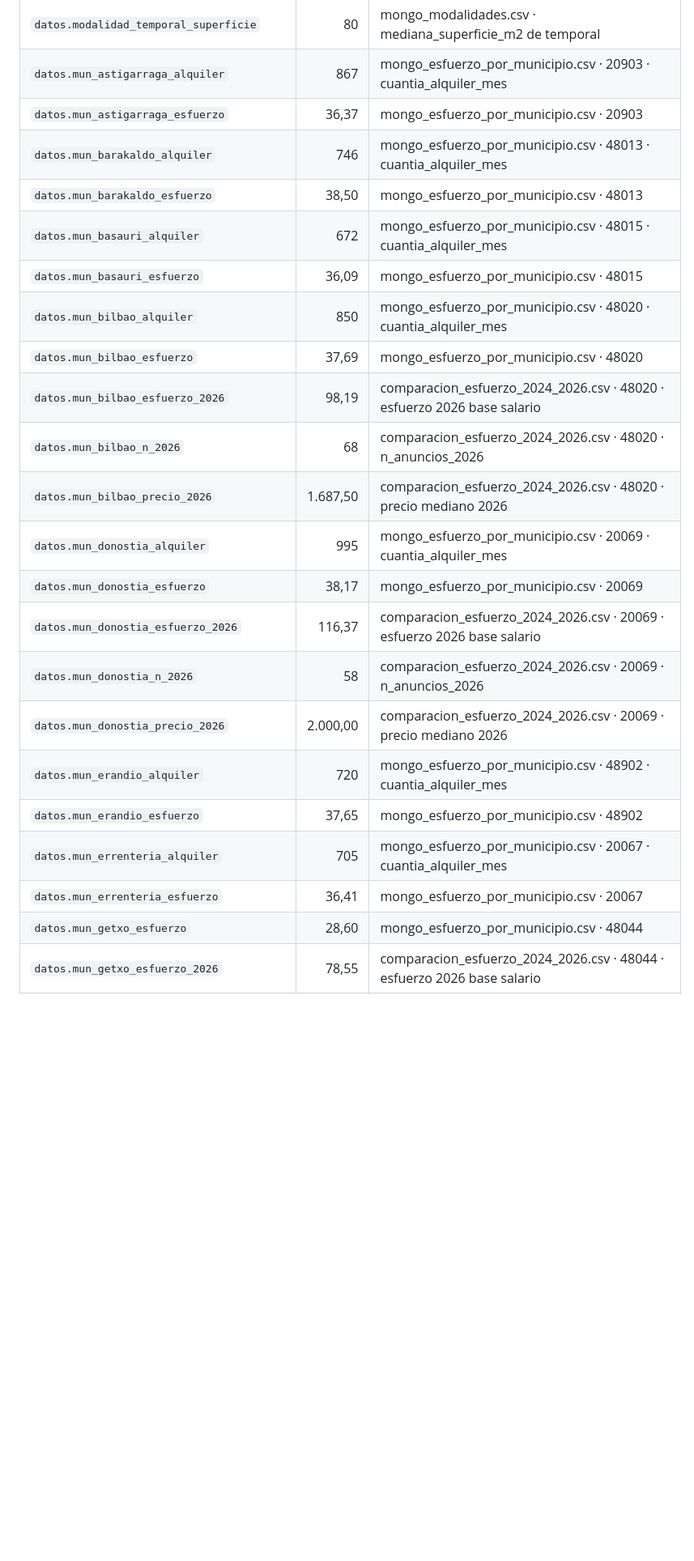
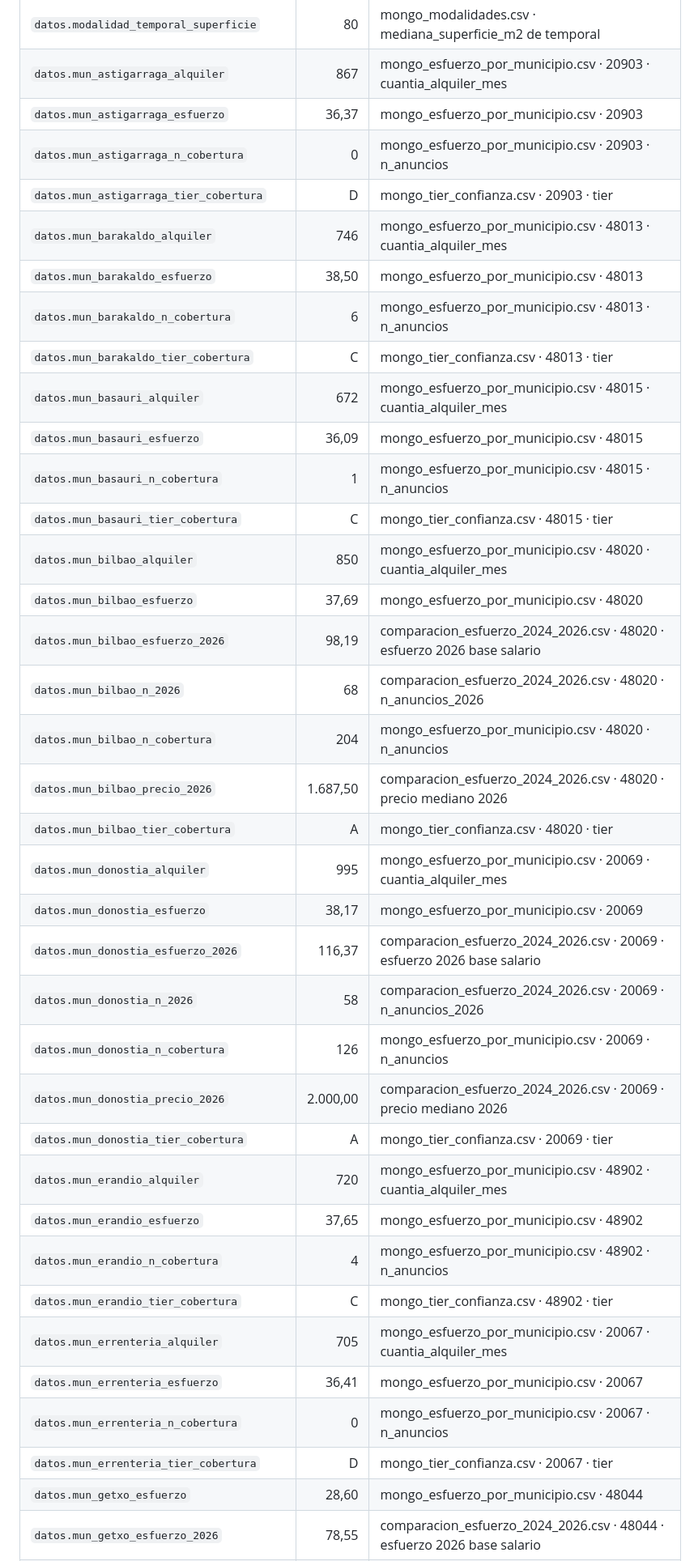
Before and after one commit to mikelrh-dev/bigdata-vivienda-euskadi, a Markdown page: docs/memoria/_cifras.md, the part around one of its changes. Shown at 81% size. Rendered like a GitHub page; blank space fills up the shorter version.

```diff
--- a/docs/memoria/_cifras.md
+++ b/docs/memoria/_cifras.md
@@ -95,24 +95,38 @@ Generado: `2026-11-14T18:18:04+00:00` · Fuente: `vaultVivienda/notebooklm/NB04-
 | `datos.modalidad_temporal_superficie` | 80 | mongo_modalidades.csv · mediana_superficie_m2 de temporal |
 | `datos.mun_astigarraga_alquiler` | 867 | mongo_esfuerzo_por_municipio.csv · 20903 · cuantia_alquiler_mes |
 | `datos.mun_astigarraga_esfuerzo` | 36,37 | mongo_esfuerzo_por_municipio.csv · 20903 |
+| `datos.mun_astigarraga_n_cobertura` | 0 | mongo_esfuerzo_por_municipio.csv · 20903 · n_anuncios |
+| `datos.mun_astigarraga_tier_cobertura` | D | mongo_tier_confianza.csv · 20903 · tier |
 | `datos.mun_barakaldo_alquiler` | 746 | mongo_esfuerzo_por_municipio.csv · 48013 · cuantia_alquiler_mes |
 | `datos.mun_barakaldo_esfuerzo` | 38,50 | mongo_esfuerzo_por_municipio.csv · 48013 |
+| `datos.mun_barakaldo_n_cobertura` | 6 | mongo_esfuerzo_por_municipio.csv · 48013 · n_anuncios |
+| `datos.mun_barakaldo_tier_cobertura` | C | mongo_tier_confianza.csv · 48013 · tier |
 | `datos.mun_basauri_alquiler` | 672 | mongo_esfuerzo_por_municipio.csv · 48015 · cuantia_alquiler_mes |
 | `datos.mun_basauri_esfuerzo` | 36,09 | mongo_esfuerzo_por_municipio.csv · 48015 |
+| `datos.mun_basauri_n_cobertura` | 1 | mongo_esfuerzo_por_municipio.csv · 48015 · n_anuncios |
+| `datos.mun_basauri_tier_cobertura` | C | mongo_tier_confianza.csv · 48015 · tier |
 | `datos.mun_bilbao_alquiler` | 850 | mongo_esfuerzo_por_municipio.csv · 48020 · cuantia_alquiler_mes |
 | `datos.mun_bilbao_esfuerzo` | 37,69 | mongo_esfuerzo_por_municipio.csv · 48020 |
 | `datos.mun_bilbao_esfuerzo_2026` | 98,19 | comparacion_esfuerzo_2024_2026.csv · 48020 · esfuerzo 2026 base salario |
 | `datos.mun_bilbao_n_2026` | 68 | comparacion_esfuerzo_2024_2026.csv · 48020 · n_anuncios_2026 |
+| `datos.mun_bilbao_n_cobertura` | 204 | mongo_esfuerzo_por_municipio.csv · 48020 · n_anuncios |
 | `datos.mun_bilbao_precio_2026` | 1.687,50 | comparacion_esfuerzo_2024_2026.csv · 48020 · precio mediano 2026 |
+| `datos.mun_bilbao_tier_cobertura` | A | mongo_tier_confianza.csv · 48020 · tier |
 | `datos.mun_donostia_alquiler` | 995 | mongo_esfuerzo_por_municipio.csv · 20069 · cuantia_alquiler_mes |
 | `datos.mun_donostia_esfuerzo` | 38,17 | mongo_esfuerzo_por_municipio.csv · 20069 |
 | `datos.mun_donostia_esfuerzo_2026` | 116,37 | comparacion_esfuerzo_2024_2026.csv · 20069 · esfuerzo 2026 base salario |
 | `datos.mun_donostia_n_2026` | 58 | comparacion_esfuerzo_2024_2026.csv · 20069 · n_anuncios_2026 |
+| `datos.mun_donostia_n_cobertura` | 126 | mongo_esfuerzo_por_municipio.csv · 20069 · n_anuncios |
 | `datos.mun_donostia_precio_2026` | 2.000,00 | comparacion_esfuerzo_2024_2026.csv · 20069 · precio mediano 2026 |
+| `datos.mun_donostia_tier_cobertura` | A | mongo_tier_confianza.csv · 20069 · tier |
 | `datos.mun_erandio_alquiler` | 720 | mongo_esfuerzo_por_municipio.csv · 48902 · cuantia_alquiler_mes |
 | `datos.mun_erandio_esfuerzo` | 37,65 | mongo_esfuerzo_por_municipio.csv · 48902 |
+| `datos.mun_erandio_n_cobertura` | 4 | mongo_esfuerzo_por_municipio.csv · 48902 · n_anuncios |
+| `datos.mun_erandio_tier_cobertura` | C | mongo_tier_confianza.csv · 48902 · tier |
 | `datos.mun_errenteria_alquiler` | 705 | mongo_esfuerzo_por_municipio.csv · 20067 · cuantia_alquiler_mes |
 | `datos.mun_errenteria_esfuerzo` | 36,41 | mongo_esfuerzo_por_municipio.csv · 20067 |
+| `datos.mun_errenteria_n_cobertura` | 0 | mongo_esfuerzo_por_municipio.csv · 20067 · n_anuncios |
+| `datos.mun_errenteria_tier_cobertura` | D | mongo_tier_confianza.csv · 20067 · tier |
 | `datos.mun_getxo_esfuerzo` | 28,60 | mongo_esfuerzo_por_municipio.csv · 48044 |
 | `datos.mun_getxo_esfuerzo_2026` | 78,55 | comparacion_esfuerzo_2024_2026.csv · 48044 · esfuerzo 2026 base salario |
 | `datos.mun_getxo_n_2026` | 39 | comparacion_esfuerzo_2024_2026.csv · 48044 · n_anuncios_2026 |
```
Also changed, not shown: other parts of docs/memoria/_cifras.md (+15 -1 lines), docs/memoria/06-resultados.md (+19 -17 lines), docs/memoria/memoria.md (+19 -17 lines), docs/memoria/figuras/fig-ranking-2024.png, 6 other files.
